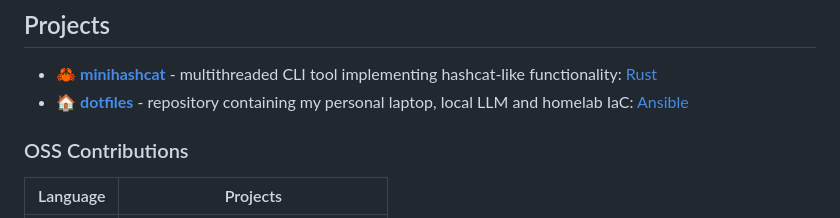
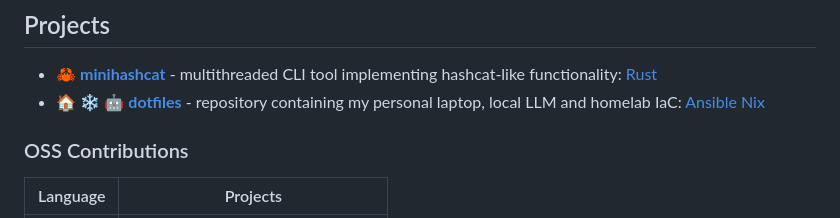
Before and after one commit to koloiyolo/koloiyolo, a Markdown page: README.md, the part around one of its changes. GitHub-like rendering.

```diff
--- a/README.md
+++ b/README.md
@@ -60,8 +60,8 @@ Software Engineer in Mission Control
 
 * 🦀 **[minihashcat]** - multithreaded CLI tool
   implementing hashcat-like functionality: [Rust]
-* 🏠 **[dotfiles]** - repository containing my personal laptop,
-  local LLM and homelab IaC: [Ansible]
+* 🏠 ❄️ 🤖 **[dotfiles]** - repository containing my personal laptop,
+  local LLM and homelab IaC: [Ansible] [Nix]
 
 ### OSS Contributions
 
```
Also changed, not shown: other parts of README.md (+2 -1 lines).
